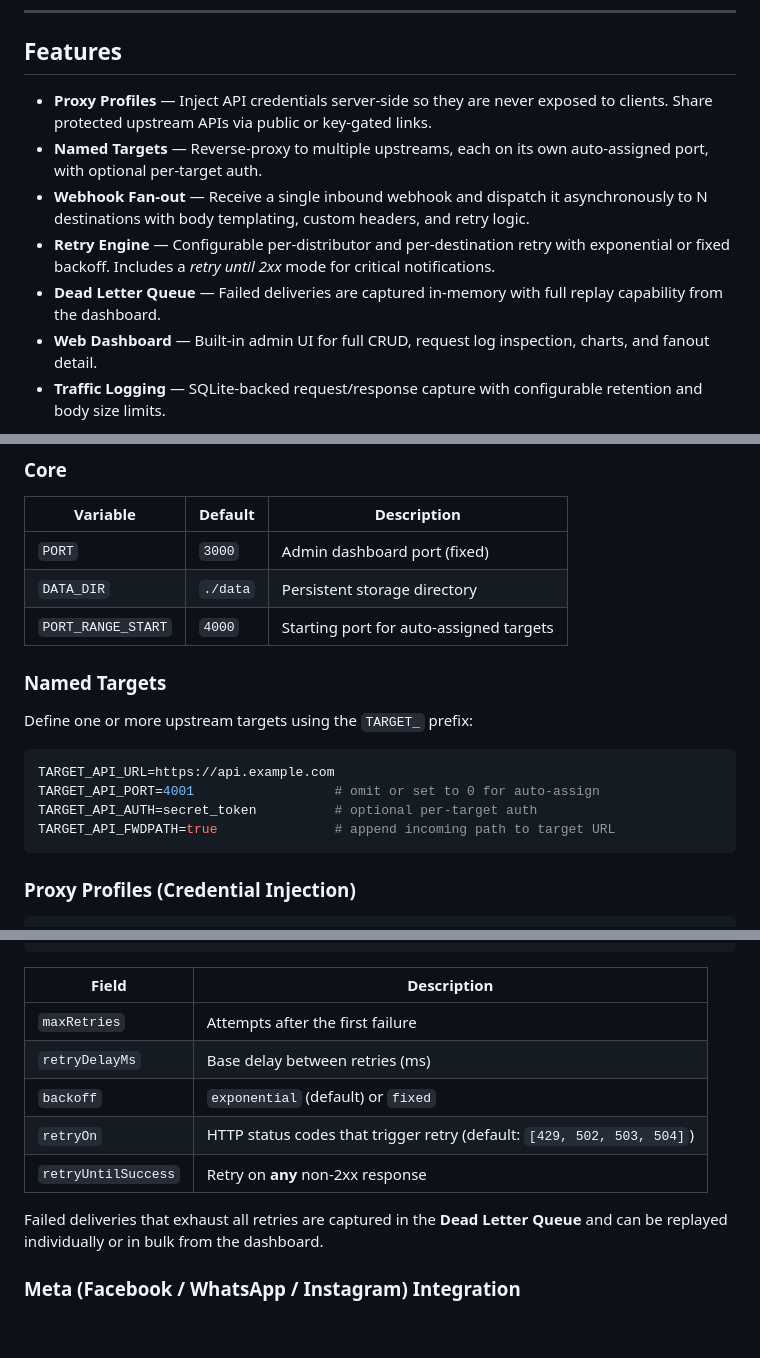
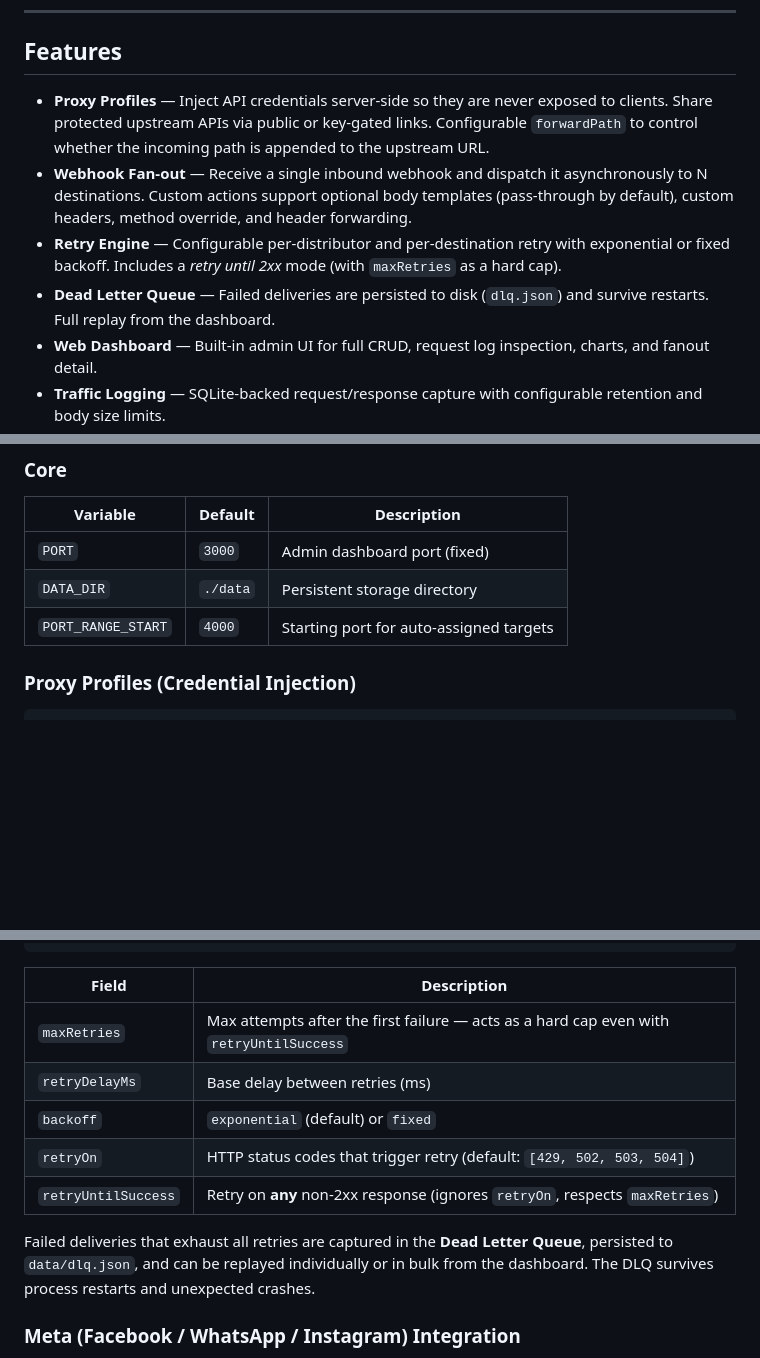
Before and after one commit to Biscatos/Midleman, a Markdown page: README.md, 3 parts joined by grey strips. Rendered like a GitHub page; blank space fills up the shorter version.

Commit message:
docs: update README to reflect current features
- Remove Named Targets (eliminated in prior refactor)
- Add forwardPath, webhook custom body pass-through
- Clarify maxRetries as hard cap with retryUntilSuccess
- Update DLQ to mention disk persistence and crash survival

Co-Authored-By: Claude Sonnet 4.6 (1M context) <noreply@anthropic.com>

````diff
--- a/README.md
+++ b/README.md
@@ -12,11 +12,10 @@ Midleman is a self-hosted middleware layer that sits between your services and t
 
 ## Features
 
-- **Proxy Profiles** — Inject API credentials server-side so they are never exposed to clients. Share protected upstream APIs via public or key-gated links.
-- **Named Targets** — Reverse-proxy to multiple upstreams, each on its own auto-assigned port, with optional per-target auth.
-- **Webhook Fan-out** — Receive a single inbound webhook and dispatch it asynchronously to N destinations with body templating, custom headers, and retry logic.
-- **Retry Engine** — Configurable per-distributor and per-destination retry with exponential or fixed backoff. Includes a *retry until 2xx* mode for critical notifications.
-- **Dead Letter Queue** — Failed deliveries are captured in-memory with full replay capability from the dashboard.
+- **Proxy Profiles** — Inject API credentials server-side so they are never exposed to clients. Share protected upstream APIs via public or key-gated links. Configurable `forwardPath` to control whether the incoming path is appended to the upstream URL.
+- **Webhook Fan-out** — Receive a single inbound webhook and dispatch it asynchronously to N destinations. Custom actions support optional body templates (pass-through by default), custom headers, method override, and header forwarding.
+- **Retry Engine** — Configurable per-distributor and per-destination retry with exponential or fixed backoff. Includes a *retry until 2xx* mode (with `maxRetries` as a hard cap).
+- **Dead Letter Queue** — Failed deliveries are persisted to disk (`dlq.json`) and survive restarts. Full replay from the dashboard.
 - **Web Dashboard** — Built-in admin UI for full CRUD, request log inspection, charts, and fanout detail.
 - **Traffic Logging** — SQLite-backed request/response capture with configurable retention and body size limits.
 - **TOTP 2FA** — First-run setup wizard generates a QR code for any authenticator app. All admin routes are session-protected.
@@ -68,17 +67,6 @@ All options are set via environment variables. Copy `.env.example` to get starte
 | `PORT` | `3000` | Admin dashboard port (fixed) |
 | `DATA_DIR` | `./data` | Persistent storage directory |
 | `PORT_RANGE_START` | `4000` | Starting port for auto-assigned targets |
-
-### Named Targets
-
-Define one or more upstream targets using the `TARGET_` prefix:
-
-```env
-TARGET_API_URL=https://api.example.com
-TARGET_API_PORT=4001                  # omit or set to 0 for auto-assign
-TARGET_API_AUTH=secret_token          # optional per-target auth
-TARGET_API_FWDPATH=true               # append incoming path to target URL
-```
 
 ### Proxy Profiles (Credential Injection)
 
@@ -144,13 +132,13 @@ Webhooks are configured from the dashboard. Each distributor listens on its own
 
 | Field | Description |
 |-------|-------------|
-| `maxRetries` | Attempts after the first failure |
+| `maxRetries` | Max attempts after the first failure — acts as a hard cap even with `retryUntilSuccess` |
 | `retryDelayMs` | Base delay between retries (ms) |
 | `backoff` | `exponential` (default) or `fixed` |
 | `retryOn` | HTTP status codes that trigger retry (default: `[429, 502, 503, 504]`) |
-| `retryUntilSuccess` | Retry on **any** non-2xx response |
+| `retryUntilSuccess` | Retry on **any** non-2xx response (ignores `retryOn`, respects `maxRetries`) |
 
-Failed deliveries that exhaust all retries are captured in the **Dead Letter Queue** and can be replayed individually or in bulk from the dashboard.
+Failed deliveries that exhaust all retries are captured in the **Dead Letter Queue**, persisted to `data/dlq.json`, and can be replayed individually or in bulk from the dashboard. The DLQ survives process restarts and unexpected crashes.
 
 ### Meta (Facebook / WhatsApp / Instagram) Integration
 
````
Also changed, not shown: other parts of README.md (+0 -3 lines).
